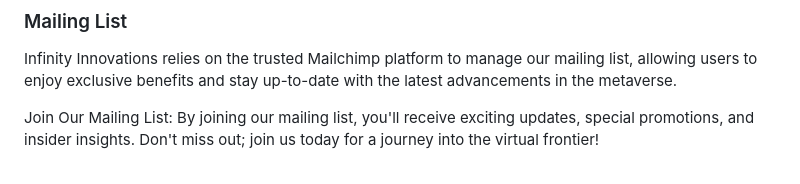
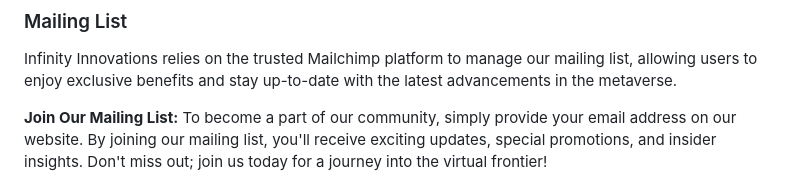
Before and after one commit to dmccaffrey01/CI_PP5_INFINITY_INNOVATIONS, a Markdown page: README.md, the part around the change printed below. GitHub-like rendering.

Commit message:
Add mc images to docs and README

```diff
--- a/README.md
+++ b/README.md
@@ -164,5 +164,5 @@ Infinity Innovations maintains an active presence on both Facebook and Instagram
 ### Mailing List
 Infinity Innovations relies on the trusted Mailchimp platform to manage our mailing list, allowing users to enjoy exclusive benefits and stay up-to-date with the latest advancements in the metaverse.
 
-Join Our Mailing List: By joining our mailing list, you'll receive exciting updates, special promotions, and insider insights. Don't miss out; join us today for a journey into the virtual frontier!
+**Join Our Mailing List:** To become a part of our community, simply provide your email address on our website. By joining our mailing list, you'll receive exciting updates, special promotions, and insider insights. Don't miss out; join us today for a journey into the virtual frontier!
 
```
Also changed, not shown: other parts of README.md (+4 -3 lines), docs/web-marketing/mc-example-1.png (added), docs/web-marketing/mc-example-2.png (added), docs/web-marketing/mc-signup.png (added).
